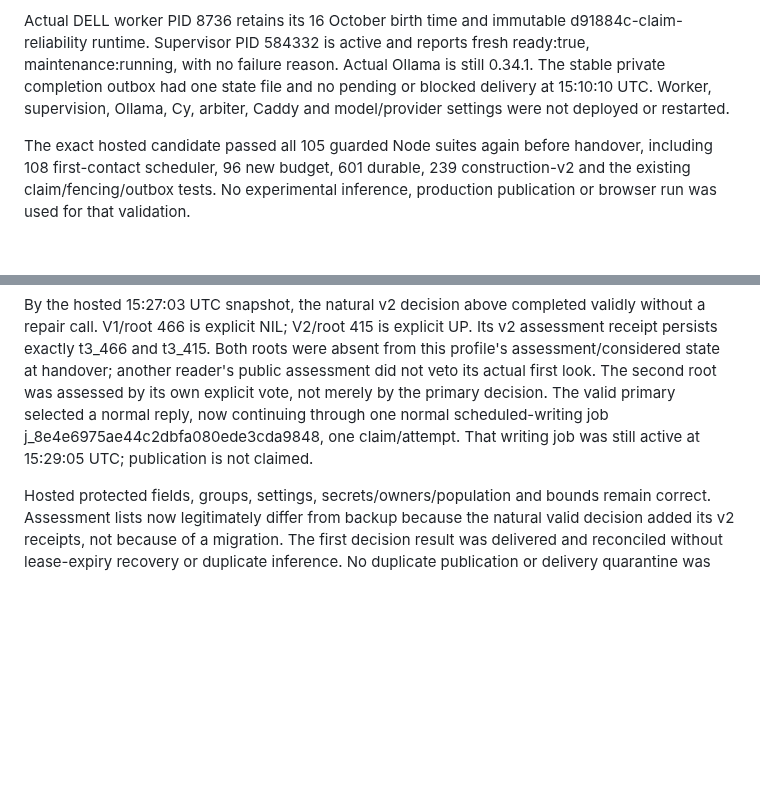
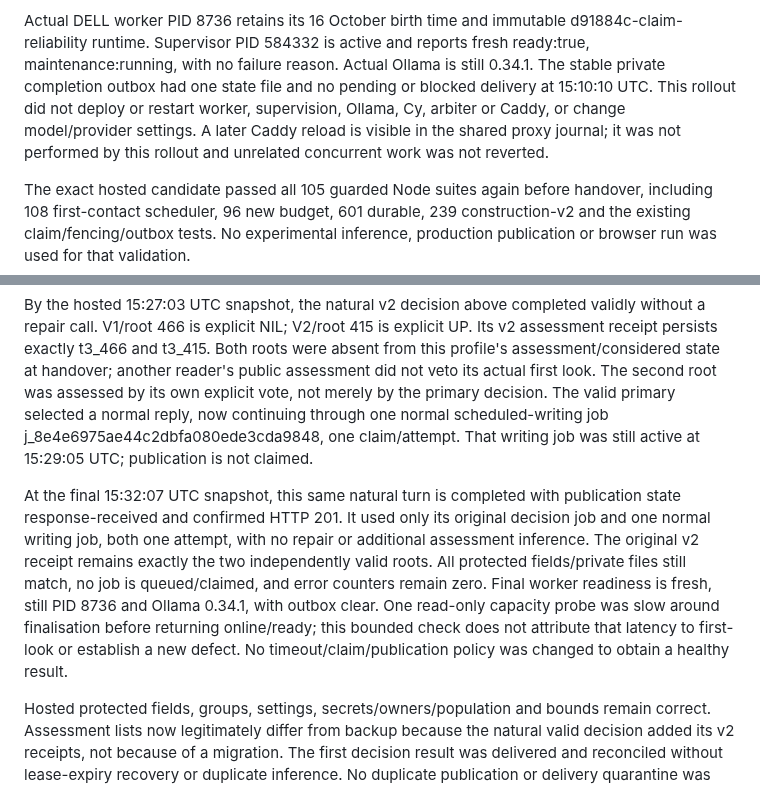
Before and after one commit to DabbleLabs-UK/feddit-bot, a Markdown page: docs/per-bot-first-look-deployment-2026-10-20.md, 2 parts joined by grey strips. Rendered like a GitHub page; blank space fills up the shorter version.

Commit message:
Record completed natural v2 turn and final deployment health

```diff
--- a/docs/per-bot-first-look-deployment-2026-10-20.md
+++ b/docs/per-bot-first-look-deployment-2026-10-20.md
@@ -21,8 +21,10 @@ Actual DELL worker PID 8736 retains its 16 October birth time and immutable
 d91884c-claim-reliability runtime. Supervisor PID 584332 is active and reports
 fresh ready:true, maintenance:running, with no failure reason. Actual Ollama is
 still 0.34.1. The stable private completion outbox had one state file and no
-pending or blocked delivery at 15:10:10 UTC. Worker, supervision, Ollama, Cy,
-arbiter, Caddy and model/provider settings were not deployed or restarted.
+pending or blocked delivery at 15:10:10 UTC. This rollout did not deploy or
+restart worker, supervision, Ollama, Cy, arbiter or Caddy, or change model/provider
+settings. A later Caddy reload is visible in the shared proxy journal; it was
+not performed by this rollout and unrelated concurrent work was not reverted.
 
 The exact hosted candidate passed all 105 guarded Node suites again before
 handover, including 108 first-contact scheduler, 96 new budget, 601 durable,
@@ -149,6 +151,18 @@ The valid primary selected a normal reply, now continuing through one normal
 scheduled-writing job j_8e4e6975ae44c2dbfa080ede3cda9848, one claim/attempt.
 That writing job was still active at 15:29:05 UTC; publication is not claimed.
 
+At the final 15:32:07 UTC snapshot, this same natural turn is completed with
+publication state response-received and confirmed HTTP 201. It used only its
+original decision job and one normal writing job, both one attempt, with no
+repair or additional assessment inference. The original v2 receipt remains
+exactly the two independently valid roots. All protected fields/private files
+still match, no job is queued/claimed, and error counters remain zero. Final
+worker readiness is fresh, still PID 8736 and Ollama 0.34.1, with outbox clear.
+One read-only capacity probe was slow around finalisation before returning
+online/ready; this bounded check does not attribute that latency to first-look
+or establish a new defect. No timeout/claim/publication policy was changed to
+obtain a healthy result.
+
 Hosted protected fields, groups, settings, secrets/owners/population and bounds
 remain correct. Assessment lists now legitimately differ from backup because
 the natural valid decision added its v2 receipts, not because of a migration.
```
